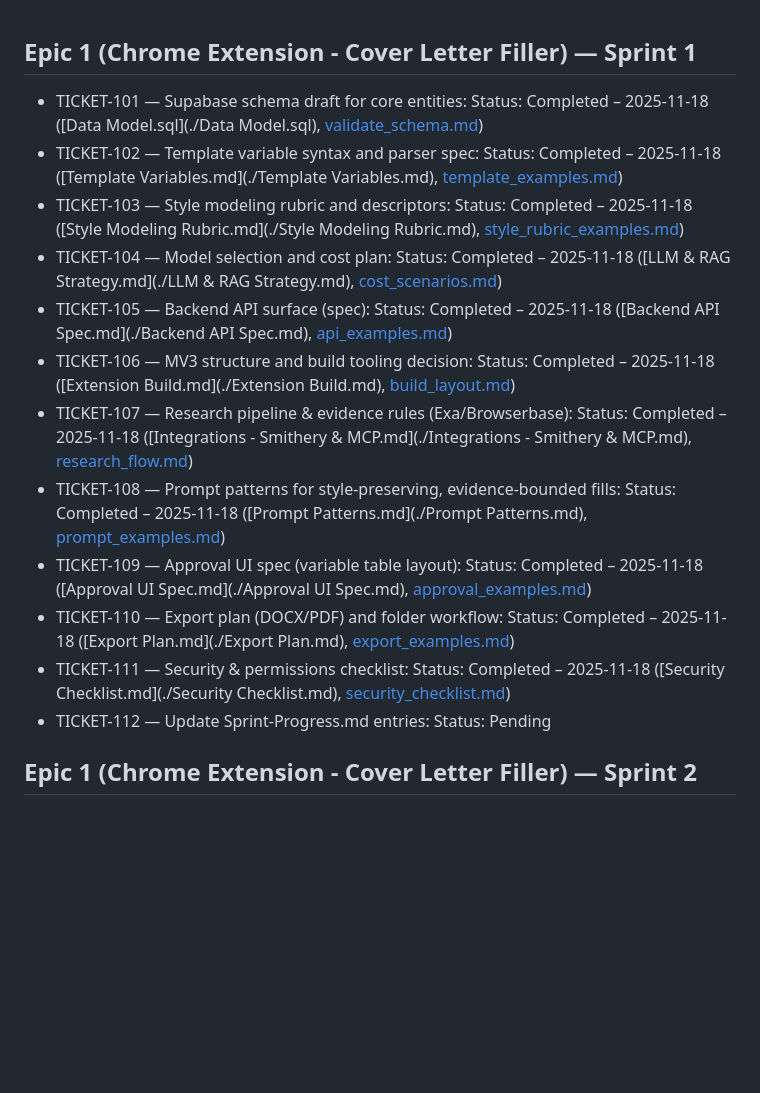
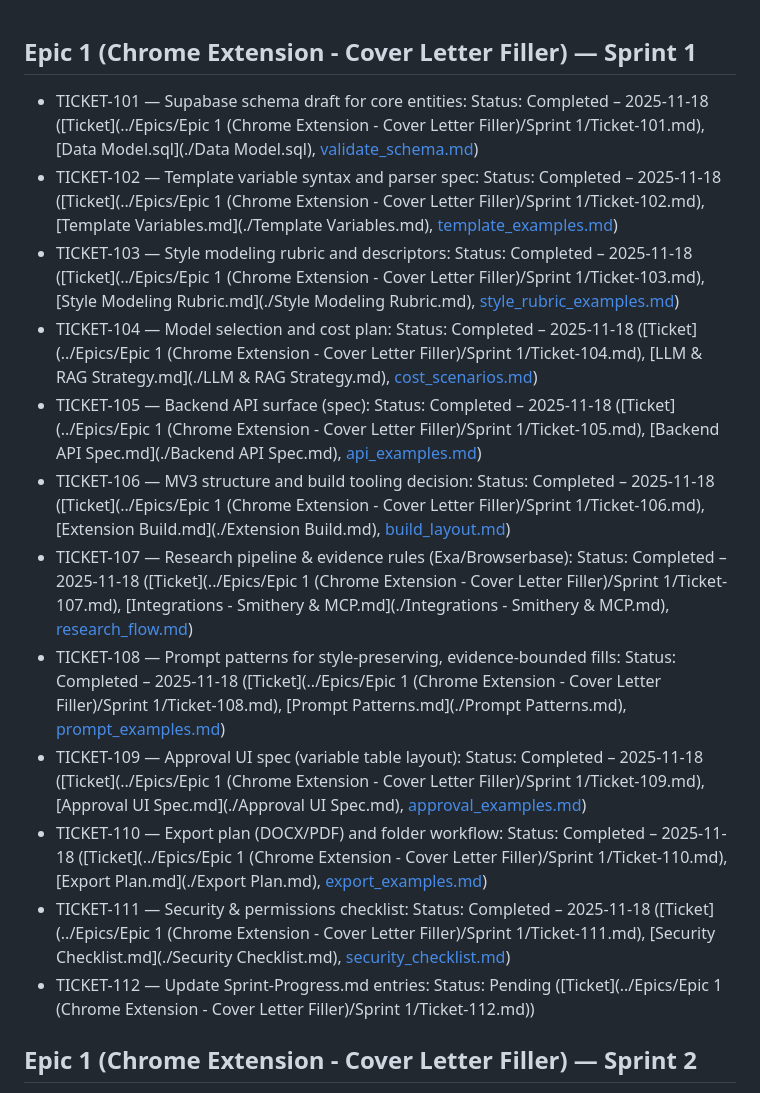
Before and after one commit to akrav/AI_Cover_Letter_Filler, a Markdown page: Build Documentation/Sprint-Progress.md, the part around the change. Drawn GitHub-style; blank space fills up the shorter version.

Commit message:
chore: epic planning (sprint progress updated)

```diff
--- a/Build Documentation/Sprint-Progress.md
+++ b/Build Documentation/Sprint-Progress.md
@@ -1,17 +1,17 @@
 ## Epic 1 (Chrome Extension - Cover Letter Filler) — Sprint 1
 
-- TICKET-101 — Supabase schema draft for core entities: Status: Completed – 2025-11-18 ([Data Model.sql](./Data Model.sql), [validate_schema.md](../tests/docs/sprint1/ticket-101/validate_schema.md))
-- TICKET-102 — Template variable syntax and parser spec: Status: Completed – 2025-11-18 ([Template Variables.md](./Template Variables.md), [template_examples.md](../tests/docs/sprint1/ticket-102/template_examples.md))
-- TICKET-103 — Style modeling rubric and descriptors: Status: Completed – 2025-11-18 ([Style Modeling Rubric.md](./Style Modeling Rubric.md), [style_rubric_examples.md](../tests/docs/sprint1/ticket-103/style_rubric_examples.md))
-- TICKET-104 — Model selection and cost plan: Status: Completed – 2025-11-18 ([LLM & RAG Strategy.md](./LLM & RAG Strategy.md), [cost_scenarios.md](../tests/docs/sprint1/ticket-104/cost_scenarios.md))
-- TICKET-105 — Backend API surface (spec): Status: Completed – 2025-11-18 ([Backend API Spec.md](./Backend API Spec.md), [api_examples.md](../tests/docs/sprint1/ticket-105/api_examples.md))
-- TICKET-106 — MV3 structure and build tooling decision: Status: Completed – 2025-11-18 ([Extension Build.md](./Extension Build.md), [build_layout.md](../tests/docs/sprint1/ticket-106/build_layout.md))
-- TICKET-107 — Research pipeline & evidence rules (Exa/Browserbase): Status: Completed – 2025-11-18 ([Integrations - Smithery & MCP.md](./Integrations - Smithery & MCP.md), [research_flow.md](../tests/docs/sprint1/ticket-107/research_flow.md))
-- TICKET-108 — Prompt patterns for style‑preserving, evidence‑bounded fills: Status: Completed – 2025-11-18 ([Prompt Patterns.md](./Prompt Patterns.md), [prompt_examples.md](../tests/docs/sprint1/ticket-108/prompt_examples.md))
-- TICKET-109 — Approval UI spec (variable table layout): Status: Completed – 2025-11-18 ([Approval UI Spec.md](./Approval UI Spec.md), [approval_examples.md](../tests/docs/sprint1/ticket-109/approval_examples.md))
-- TICKET-110 — Export plan (DOCX/PDF) and folder workflow: Status: Completed – 2025-11-18 ([Export Plan.md](./Export Plan.md), [export_examples.md](../tests/docs/sprint1/ticket-110/export_examples.md))
-- TICKET-111 — Security & permissions checklist: Status: Completed – 2025-11-18 ([Security Checklist.md](./Security Checklist.md), [security_checklist.md](../tests/docs/sprint1/ticket-111/security_checklist.md))
-- TICKET-112 — Update Sprint-Progress.md entries: Status: Pending
+- TICKET-101 — Supabase schema draft for core entities: Status: Completed – 2025-11-18 ([Ticket](../Epics/Epic 1 (Chrome Extension - Cover Letter Filler)/Sprint 1/Ticket-101.md), [Data Model.sql](./Data Model.sql), [validate_schema.md](../tests/docs/sprint1/ticket-101/validate_schema.md))
+- TICKET-102 — Template variable syntax and parser spec: Status: Completed – 2025-11-18 ([Ticket](../Epics/Epic 1 (Chrome Extension - Cover Letter Filler)/Sprint 1/Ticket-102.md), [Template Variables.md](./Template Variables.md), [template_examples.md](../tests/docs/sprint1/ticket-102/template_examples.md))
+- TICKET-103 — Style modeling rubric and descriptors: Status: Completed – 2025-11-18 ([Ticket](../Epics/Epic 1 (Chrome Extension - Cover Letter Filler)/Sprint 1/Ticket-103.md), [Style Modeling Rubric.md](./Style Modeling Rubric.md), [style_rubric_examples.md](../tests/docs/sprint1/ticket-103/style_rubric_examples.md))
+- TICKET-104 — Model selection and cost plan: Status: Completed – 2025-11-18 ([Ticket](../Epics/Epic 1 (Chrome Extension - Cover Letter Filler)/Sprint 1/Ticket-104.md), [LLM & RAG Strategy.md](./LLM & RAG Strategy.md), [cost_scenarios.md](../tests/docs/sprint1/ticket-104/cost_scenarios.md))
+- TICKET-105 — Backend API surface (spec): Status: Completed – 2025-11-18 ([Ticket](../Epics/Epic 1 (Chrome Extension - Cover Letter Filler)/Sprint 1/Ticket-105.md), [Backend API Spec.md](./Backend API Spec.md), [api_examples.md](../tests/docs/sprint1/ticket-105/api_examples.md))
+- TICKET-106 — MV3 structure and build tooling decision: Status: Completed – 2025-11-18 ([Ticket](../Epics/Epic 1 (Chrome Extension - Cover Letter Filler)/Sprint 1/Ticket-106.md), [Extension Build.md](./Extension Build.md), [build_layout.md](../tests/docs/sprint1/ticket-106/build_layout.md))
+- TICKET-107 — Research pipeline & evidence rules (Exa/Browserbase): Status: Completed – 2025-11-18 ([Ticket](../Epics/Epic 1 (Chrome Extension - Cover Letter Filler)/Sprint 1/Ticket-107.md), [Integrations - Smithery & MCP.md](./Integrations - Smithery & MCP.md), [research_flow.md](../tests/docs/sprint1/ticket-107/research_flow.md))
+- TICKET-108 — Prompt patterns for style‑preserving, evidence‑bounded fills: Status: Completed – 2025-11-18 ([Ticket](../Epics/Epic 1 (Chrome Extension - Cover Letter Filler)/Sprint 1/Ticket-108.md), [Prompt Patterns.md](./Prompt Patterns.md), [prompt_examples.md](../tests/docs/sprint1/ticket-108/prompt_examples.md))
+- TICKET-109 — Approval UI spec (variable table layout): Status: Completed – 2025-11-18 ([Ticket](../Epics/Epic 1 (Chrome Extension - Cover Letter Filler)/Sprint 1/Ticket-109.md), [Approval UI Spec.md](./Approval UI Spec.md), [approval_examples.md](../tests/docs/sprint1/ticket-109/approval_examples.md))
+- TICKET-110 — Export plan (DOCX/PDF) and folder workflow: Status: Completed – 2025-11-18 ([Ticket](../Epics/Epic 1 (Chrome Extension - Cover Letter Filler)/Sprint 1/Ticket-110.md), [Export Plan.md](./Export Plan.md), [export_examples.md](../tests/docs/sprint1/ticket-110/export_examples.md))
+- TICKET-111 — Security & permissions checklist: Status: Completed – 2025-11-18 ([Ticket](../Epics/Epic 1 (Chrome Extension - Cover Letter Filler)/Sprint 1/Ticket-111.md), [Security Checklist.md](./Security Checklist.md), [security_checklist.md](../tests/docs/sprint1/ticket-111/security_checklist.md))
+- TICKET-112 — Update Sprint-Progress.md entries: Status: Pending ([Ticket](../Epics/Epic 1 (Chrome Extension - Cover Letter Filler)/Sprint 1/Ticket-112.md))
 
 ## Epic 1 (Chrome Extension - Cover Letter Filler) — Sprint 2
 
```
Also changed, not shown: 2 other files.
